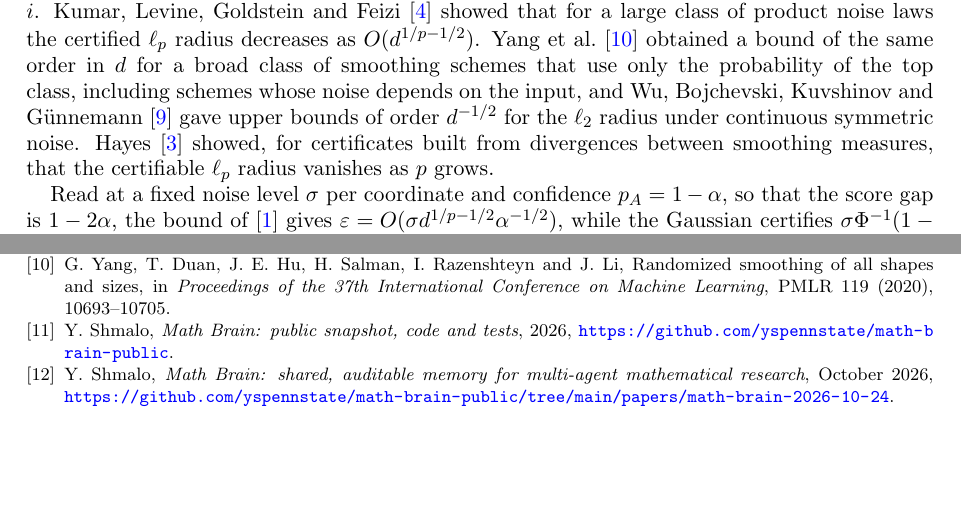
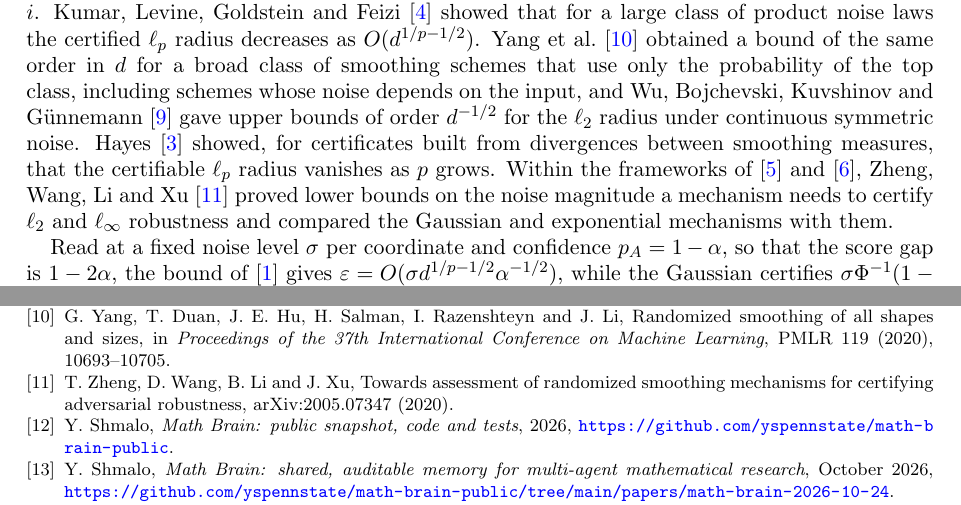
Before and after one commit to yspennstate/smoothing-high-confidence, a LaTeX paper (paper/main.tex): two parts of pages 1 and 5 of 5, joined at a grey line, cut so that both start at the same text, the shorter picture padded with empty space. Compiled offline with pdfLaTeX.

Commit message:
cite Zheng, Wang, Li and Xu

```diff
--- a/paper/main.tex
+++ b/paper/main.tex
@@ -59,7 +59,10 @@ al.\ \cite{YDHSRL20} obtained a bound of the same order in $d$ for a broad class
 only the probability of the top class, including schemes whose noise depends on the input, and Wu,
 Bojchevski, Kuvshinov and G\"unnemann \cite{WBKG21} gave upper bounds of order $d^{-1/2}$ for the $\ell_2$
 radius under continuous symmetric noise. Hayes \cite{Hay20} showed, for certificates built from divergences
-between smoothing measures, that the certifiable $\ell_p$ radius vanishes as $p$ grows.
+between smoothing measures, that the certifiable $\ell_p$ radius vanishes as $p$ grows. Within the frameworks
+of \cite{LAG19} and \cite{LCWC19}, Zheng, Wang, Li and Xu \cite{ZWLX20} proved lower bounds on the noise
+magnitude a mechanism needs to certify $\ell_2$ and $\ell_\infty$ robustness and compared the Gaussian and
+exponential mechanisms with them.
 
 Read at a fixed noise level $\sigma$ per coordinate and confidence $p_A=1-\alpha$, so that the score gap is
 $1-2\alpha$, the bound of \cite{BDMZ20} gives $\varepsilon=O(\sigma d^{1/p-1/2}\alpha^{-1/2})$, while the
@@ -288,6 +291,10 @@ Conference on Artificial Intelligence and Statistics}, PMLR 130 (2021).
 G.~Yang, T.~Duan, J.~E.~Hu, H.~Salman, I.~Razenshteyn and J.~Li, Randomized smoothing of all shapes and sizes, in
 \emph{Proceedings of the 37th International Conference on Machine Learning}, PMLR 119 (2020), 10693--10705.
 
+\bibitem{ZWLX20}
+T.~Zheng, D.~Wang, B.~Li and J.~Xu, Towards assessment of randomized smoothing mechanisms for certifying
+adversarial robustness, arXiv:2005.07347 (2020).
+
 \bibitem{MathBrainRepo} Y.~Shmalo, \emph{Math Brain: public snapshot, code and tests}, 2026, \url{https://github.com/yspennstate/math-brain-public}.
 
 \bibitem{MathBrainPaper} Y.~Shmalo, \emph{Math Brain: shared, auditable memory for multi-agent mathematical research}, October 2026, \url{https://github.com/yspennstate/math-brain-public/tree/main/papers/math-brain-2026-10-24}.
```
Also changed, not shown: paper/main.pdf.
